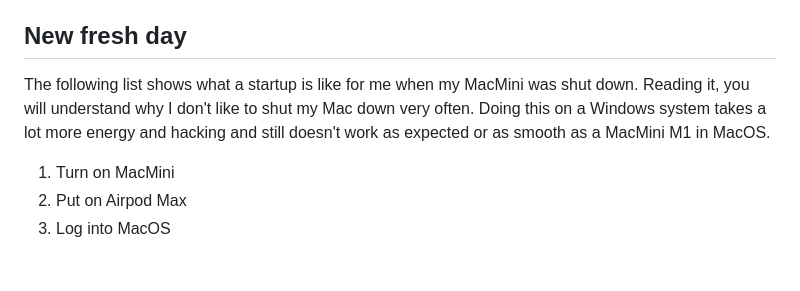
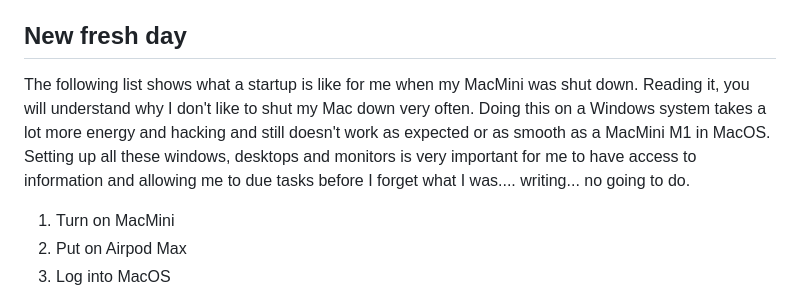
Before and after one commit to shawnthompson/shawnthompson.github.io, a Markdown page: pages/mac-usages.md, the part around the change. Drawn GitHub-style; blank space fills up the shorter version.

Commit message:
more update mac script

```diff
--- a/pages/mac-usages.md
+++ b/pages/mac-usages.md
@@ -68,7 +68,7 @@ Administrative work not related to core tasks could include:
 
 ## New fresh day
 
-The following list shows what a startup is like for me when my MacMini was shut down. Reading it, you will understand why I don't like to shut my Mac down very often. Doing this on a Windows system takes a lot more energy and hacking and still doesn't work as expected or as smooth as a MacMini M1 in MacOS.
+The following list shows what a startup is like for me when my MacMini was shut down. Reading it, you will understand why I don't like to shut my Mac down very often. Doing this on a Windows system takes a lot more energy and hacking and still doesn't work as expected or as smooth as a MacMini M1 in MacOS. Setting up all these windows, desktops and monitors is very important for me to have access to information and allowing me to due tasks before I forget what I was.... writing... no going to do.
 
 1. Turn on MacMini
 2. Put on Airpod Max
```
